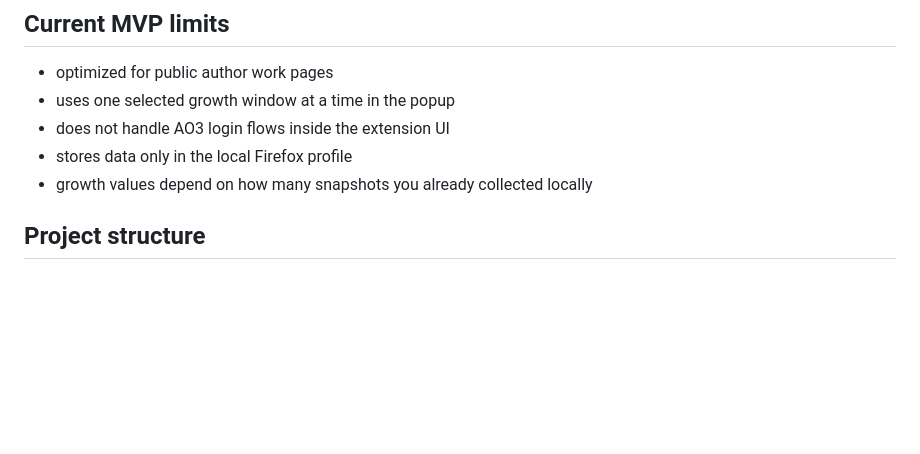
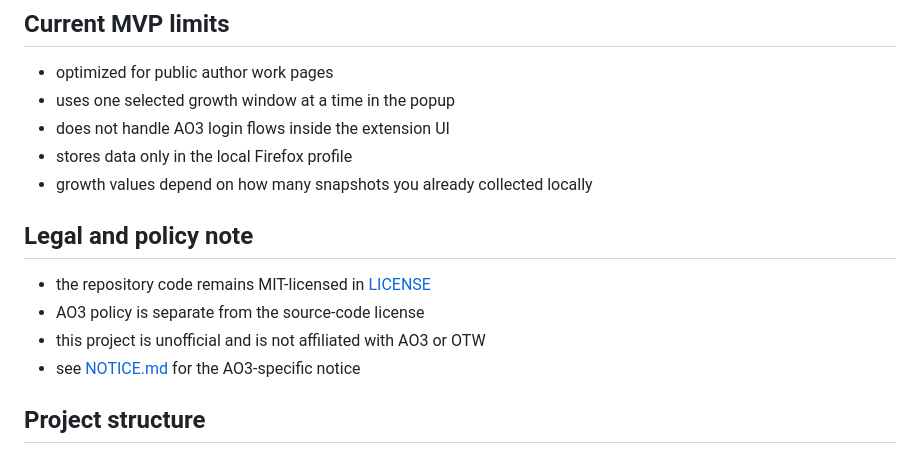
Before and after one commit to joannoBad/checkAO3, a Markdown page: README.md, the part around the change. Drawn GitHub-style; blank space fills up the shorter version.

Commit message:
Add AO3 legal notice and update README

```diff
--- a/README.md
+++ b/README.md
@@ -19,6 +19,13 @@
 - does not handle AO3 login flows inside the extension UI
 - stores data only in the local Firefox profile
 - growth values depend on how many snapshots you already collected locally
+
+## Legal and policy note
+
+- the repository code remains MIT-licensed in [LICENSE](d:\projects\checkAO3\LICENSE)
+- AO3 policy is separate from the source-code license
+- this project is unofficial and is not affiliated with AO3 or OTW
+- see [NOTICE.md](d:\projects\checkAO3\NOTICE.md) for the AO3-specific notice
 
 ## Project structure
 
```
Also changed, not shown: NOTICE.md (added, +21 -0 lines).
